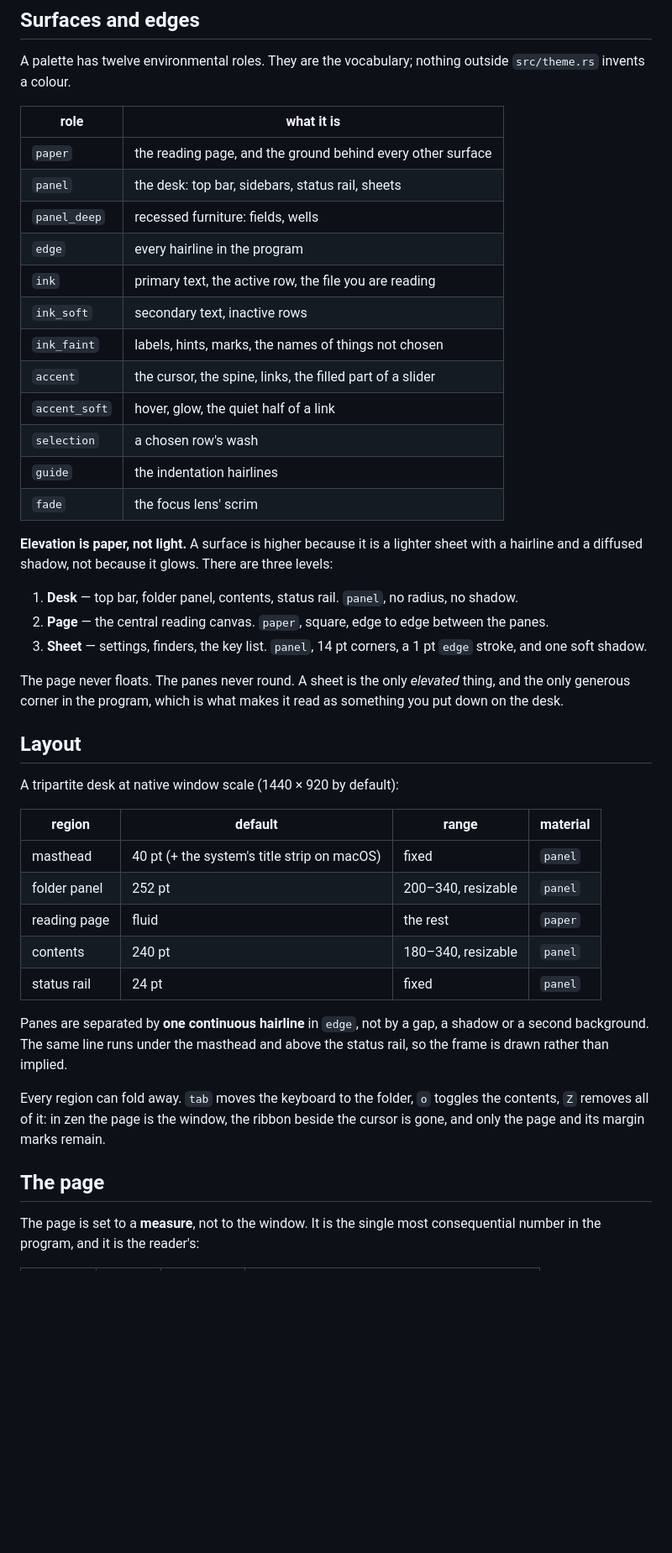
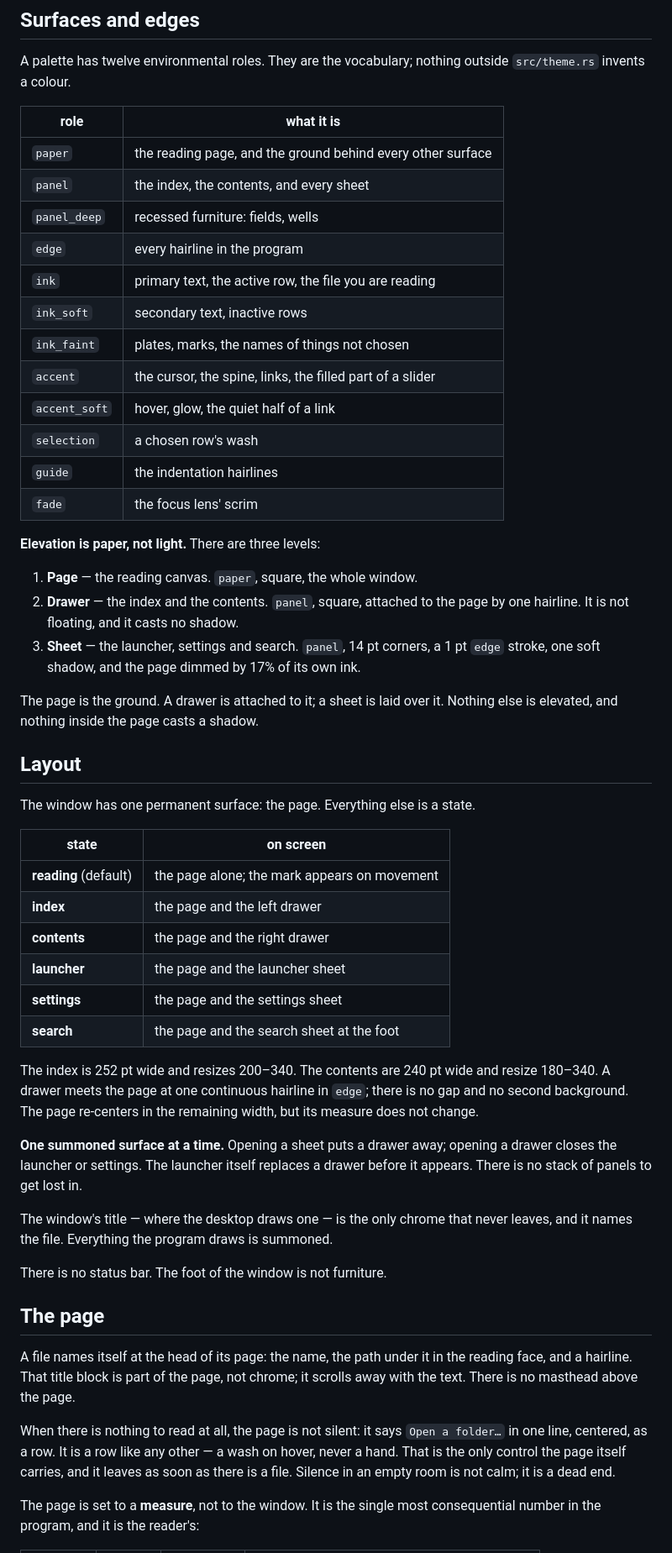
Before and after one commit to dovidio/zenith, a Markdown page: DESIGN.md, the part around one of its changes. Shown at 84% size. Rendered like a GitHub page; blank space fills up the shorter version.

```diff
--- a/DESIGN.md
+++ b/DESIGN.md
@@ -105,51 +104,66 @@ A palette has twelve environmental roles. They are the vocabulary; nothing outsi
 | role | what it is |
 |---|---|
 | `paper` | the reading page, and the ground behind every other surface |
-| `panel` | the desk: top bar, sidebars, status rail, sheets |
+| `panel` | the index, the contents, and every sheet |
 | `panel_deep` | recessed furniture: fields, wells |
 | `edge` | every hairline in the program |
 | `ink` | primary text, the active row, the file you are reading |
 | `ink_soft` | secondary text, inactive rows |
-| `ink_faint` | labels, hints, marks, the names of things not chosen |
+| `ink_faint` | plates, marks, the names of things not chosen |
 | `accent` | the cursor, the spine, links, the filled part of a slider |
 | `accent_soft` | hover, glow, the quiet half of a link |
 | `selection` | a chosen row's wash |
 | `guide` | the indentation hairlines |
 | `fade` | the focus lens' scrim |
 
-**Elevation is paper, not light.** A surface is higher because it is a lighter sheet with
-a hairline and a diffused shadow, not because it glows. There are three levels:
+**Elevation is paper, not light.** There are three levels:
 
-1. **Desk** — top bar, folder panel, contents, status rail. `panel`, no radius, no shadow.
-2. **Page** — the central reading canvas. `paper`, square, edge to edge between the panes.
-3. **Sheet** — settings, finders, the key list. `panel`, 14 pt corners, a 1 pt `edge`
-   stroke, and one soft shadow.
+1. **Page** — the reading canvas. `paper`, square, the whole window.
+2. **Drawer** — the index and the contents. `panel`, square, attached to the page by one
+   hairline. It is not floating, and it casts no shadow.
+3. **Sheet** — the launcher, settings and search. `panel`, 14 pt corners, a 1 pt `edge`
+   stroke, one soft shadow, and the page dimmed by 17% of its own ink.
 
-The page never floats. The panes never round. A sheet is the only *elevated* thing, and
-the only generous corner in the program, which is what makes it read as something you
-put down on the desk.
+The page is the ground. A drawer is attached to it; a sheet is laid over it. Nothing else
+is elevated, and nothing inside the page casts a shadow.
 
 ## Layout
 
-A tripartite desk at native window scale (1440 × 920 by default):
+The window has one permanent surface: the page. Everything else is a state.
 
-| region | default | range | material |
-|---|---|---|---|
-| masthead | 40 pt (+ the system's title strip on macOS) | fixed | `panel` |
-| folder panel | 252 pt | 200–340, resizable | `panel` |
-| reading page | fluid | the rest | `paper` |
-| contents | 240 pt | 180–340, resizable | `panel` |
-| status rail | 24 pt | fixed | `panel` |
+| state | on screen |
+|---|---|
+| **reading** (default) | the page alone; the mark appears on movement |
+| **index** | the page and the left drawer |
+| **contents** | the page and the right drawer |
+| **launcher** | the page and the launcher sheet |
+| **settings** | the page and the settings sheet |
+| **search** | the page and the search sheet at the foot |
 
-Panes are separated by **one continuous hairline** in `edge`, not by a gap, a shadow or a
-second background. The same line runs under the masthead and above the status rail, so
-the frame is drawn rather than implied.
+The index is 252 pt wide and resizes 200–340. The contents are 240 pt wide and resize
+180–340. A drawer meets the page at one continuous hairline in `edge`; there is no gap and
+no second background. The page re-centers in the remaining width, but its measure does not
+change.
 
-Every region can fold away. `tab` moves the keyboard to the folder, `o` toggles the
-contents, `Z` removes all of it: in zen the page is the window, the ribbon beside the
-cursor is gone, and only the page and its margin marks remain.
+**One summoned surface at a time.** Opening a sheet puts a drawer away; opening a drawer
+closes the launcher or settings. The launcher itself replaces a drawer before it appears.
+There is no stack of panels to get lost in.
+
+The window's title — where the desktop draws one — is the only chrome that never leaves,
+and it names the file. Everything the program draws is summoned.
+
+There is no status bar. The foot of the window is not furniture.
 
 ## The page
+
+A file names itself at the head of its page: the name, the path under it in the reading
+face, and a hairline. That title block is part of the page, not chrome; it scrolls away
+with the text. There is no masthead above the page.
+
+When there is nothing to read at all, the page is not silent: it says `Open a folder…` in
+one line, centered, as a row. It is a row like any other — a wash on hover, never a hand.
+That is the only control the page itself carries, and it leaves as soon as there is a file.
+Silence in an empty room is not calm; it is a dead end.
 
 The page is set to a **measure**, not to the window. It is the single most consequential
 number in the program, and it is the reader's:
```
Also changed, not shown: other parts of DESIGN.md (+146 -79 lines).
